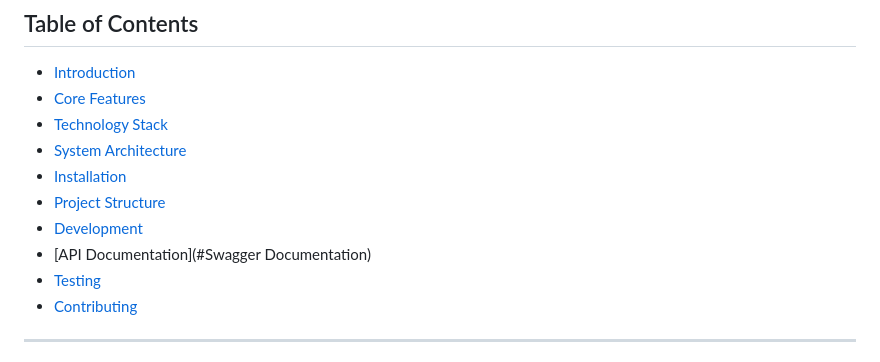
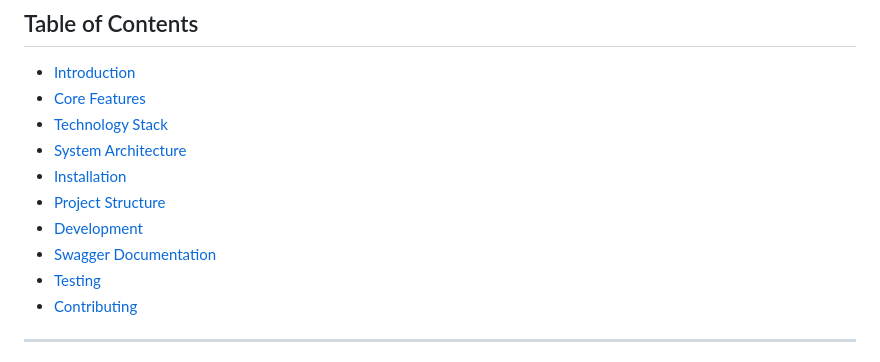
Before and after one commit to vrstelios/FastAPI, a Markdown page: ReadME.md, the part around the change. Drawn GitHub-style.

```diff
--- a/ReadME.md
+++ b/ReadME.md
@@ -16,7 +16,7 @@ A modern, high-performance blogging platform built with **FastAPI** and **SQLAlc
 - [Installation](#installation)
 - [Project Structure](#project-structure)
 - [Development](#development)
-- [API Documentation](#Swagger Documentation)
+- [Swagger Documentation](#Swagger-Documentation)
 - [Testing](#testing)
 - [Contributing](#contributing)
 
```
